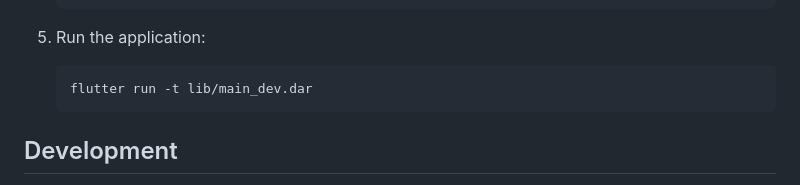
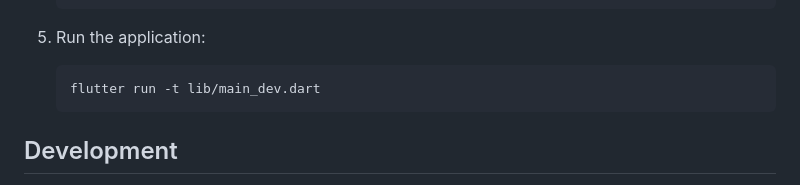
Before and after one commit to AgMarwanAg/test_eccomarce, a Markdown page: README.md, the part around the change. Drawn GitHub-style.

Commit message:
Fix file extension in run command in README

````diff
--- a/README.md
+++ b/README.md
@@ -96,7 +96,7 @@ lib/
 
 5. Run the application:
    ```bash
-   flutter run -t lib/main_dev.dar
+   flutter run -t lib/main_dev.dart
    ```
 
 ## Development
````
